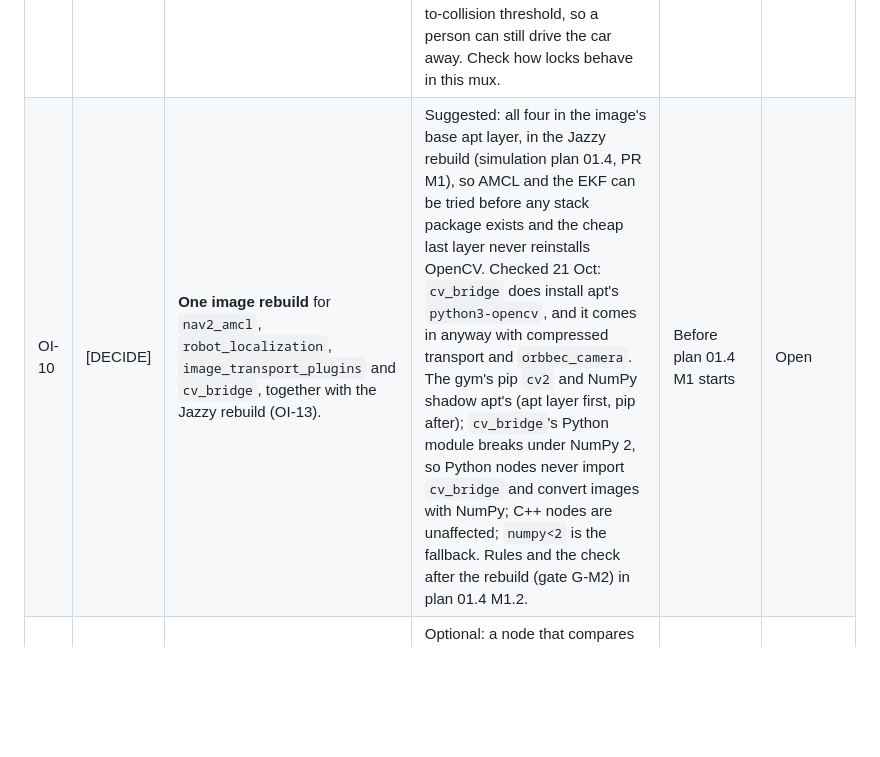
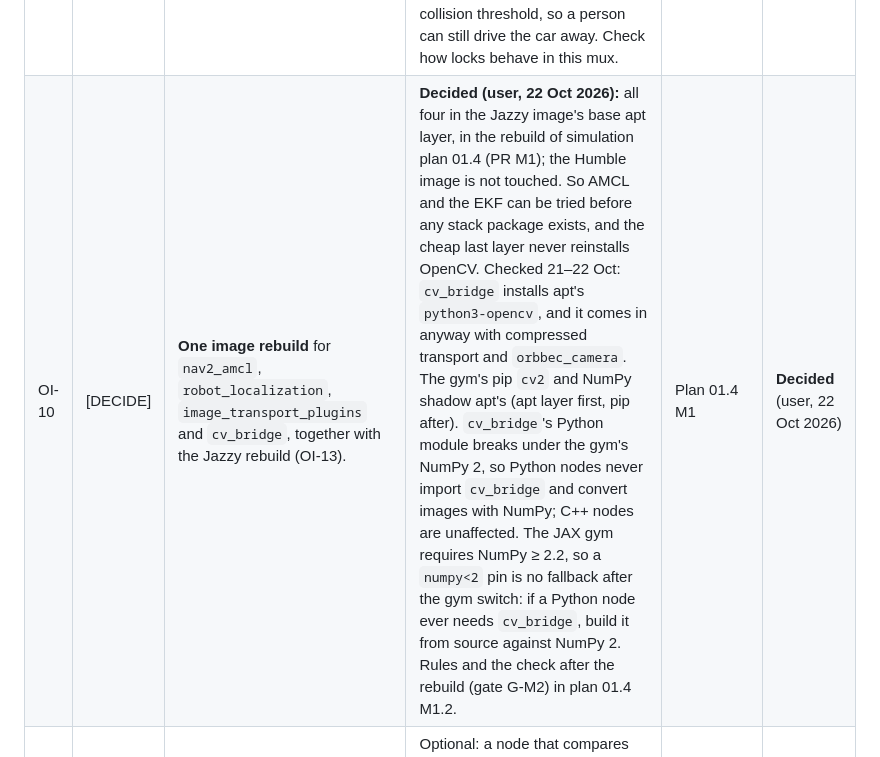
Before and after one commit to tfc-org/F1tenth_PoliMI, a Markdown page: docs/scope.md, the part around the change. Drawn GitHub-style; blank space fills up the shorter version.

Commit message:
docs(scope): decide OI-10, stack packages in the Jazzy rebuild
- All four packages (nav2_amcl, robot_localization, image_transport_plugins, cv_bridge) go into the Jazzy image's base layer in plan 01.4 M1; the Humble image is not touched
- The JAX gym requires NumPy >= 2.2, so the cv_bridge fallback is a source build, not a numpy<2 pin

```diff
--- a/docs/scope.md
+++ b/docs/scope.md
@@ -137,7 +137,7 @@ Decisions and checks the scope leaves open. Each row gives the options and a sug
 | OI-07 | [DECIDE] | **Localization node.** | `nav2_amcl` (named by the scope; needs an image rebuild), `slam_toolbox` in localization mode (already in the image), or MIT `particle_filter` if AMCL is too slow at speed. Risks: a rectangular room is symmetric (always give the initial pose), people standing around the track, furniture moved after mapping. | Exercise 3, base platform | Open |
 | OI-08 | [DECIDE] | **EKF for `odom`** (wheel odometry and the camera IMU, `robot_localization`) in the base platform. | Suggested: yes. It helps exercise 1a and both options, and is the first half of exercise 5. | Base platform | Open |
 | OI-09 | [VERIFY] | **Safety with `ackermann_mux` locks** (supported by the mux in `f1tenth_system`). | Emergency stop: a latched lock above the joystick. Autonomy deadman: a lock with a timeout between `/drive` and the joystick, released while RB is held (today RB's `autonomous_control` publishes to `/dev/null`, so the autonomy is not gated). AEB: an input between `/drive` and the joystick that brakes under a time-to-collision threshold, so a person can still drive the car away. Check how locks behave in this mux. | Safety | Open |
-| OI-10 | [DECIDE] | **One image rebuild** for `nav2_amcl`, `robot_localization`, `image_transport_plugins` and `cv_bridge`, together with the Jazzy rebuild (OI-13). | Suggested: all four in the image's base apt layer, in the Jazzy rebuild (simulation plan 01.4, PR M1), so AMCL and the EKF can be tried before any stack package exists and the cheap last layer never reinstalls OpenCV. Checked 21 Oct: `cv_bridge` does install apt's `python3-opencv`, and it comes in anyway with compressed transport and `orbbec_camera`. The gym's pip `cv2` and NumPy shadow apt's (apt layer first, pip after); `cv_bridge`'s Python module breaks under NumPy 2, so Python nodes never import `cv_bridge` and convert images with NumPy; C++ nodes are unaffected; `numpy<2` is the fallback. Rules and the check after the rebuild (gate G-M2) in plan 01.4 M1.2. | Before plan 01.4 M1 starts | Open |
+| OI-10 | [DECIDE] | **One image rebuild** for `nav2_amcl`, `robot_localization`, `image_transport_plugins` and `cv_bridge`, together with the Jazzy rebuild (OI-13). | **Decided (user, 22 Oct 2026):** all four in the Jazzy image's base apt layer, in the rebuild of simulation plan 01.4 (PR M1); the Humble image is not touched. So AMCL and the EKF can be tried before any stack package exists, and the cheap last layer never reinstalls OpenCV. Checked 21–22 Oct: `cv_bridge` installs apt's `python3-opencv`, and it comes in anyway with compressed transport and `orbbec_camera`. The gym's pip `cv2` and NumPy shadow apt's (apt layer first, pip after). `cv_bridge`'s Python module breaks under the gym's NumPy 2, so Python nodes never import `cv_bridge` and convert images with NumPy; C++ nodes are unaffected. The JAX gym requires NumPy ≥ 2.2, so a `numpy<2` pin is no fallback after the gym switch: if a Python node ever needs `cv_bridge`, build it from source against NumPy 2. Rules and the check after the rebuild (gate G-M2) in plan 01.4 M1.2. | Plan 01.4 M1 | **Decided** (user, 22 Oct 2026) |
 | OI-11 | [DECIDE] | **Off-track report from the stack's own estimate (optional).** On the car, leaving the lines is judged by the people watching: nothing in software enforces or measures it, and there is no external tracking. | Optional: a node that compares the car's footprint at the pose the stack is running on (map or odom) with the tape lines (tape map or detected lines) and reports when it believes the car is off the track. It only reports, never stops the car, and it shows what the stack believes, not the truth. | Optional, once the tape lines are in map or odom | Open (optional) |
 | OI-12 | [DECIDE] | **Exercises in the simulator.** "Every exercise must run in the simulator first, then on the car" (Summer school exercises) and "Every exercise can be tried before the car" (Base platform, Simulator) make the exercises a requirement for the sim, while the exercises are reference for what the summer school will teach. | Suggested (user, 21 Oct 2026): the exercises are reference only, not required in the simulator or in the base platform; the simulator covers what the base platform's done-when needs. Optional sim additions for the exercises are listed in the simulation plans (plan 01.5, O-25). Reword both sentences once confirmed. | Simulation plans | Open |
 | OI-13 | [DECIDE] | **ROS distro and simulator base.** Humble ends on 31 May 2027, before or during the summer school; Jazzy is supported to 31 May 2029. | **Decided (user, 21 Oct 2026):** ROS 2 Jazzy on every image (Mac and car). `f1tenth_system` on our branch `jazzy-polimi` (upstream `jazzy-devel`). The simulator moves to upstream's JAX gym (`dev-jax`) and bridge (`dev-jazzy`); `polimi_sim` moves into our fork of f1tenth_gym_ros (`dev-jazzy-polimi`), a submodule of this repo. Lyrical (2031) is too new: no f1tenth_gym_ros branch and no JetPack for its Ubuntu. Plan: simulation plan 01.4. | Before the stack nodes and before simulation plan 01.5 | **Decided** (user, 21 Oct 2026) |
```
